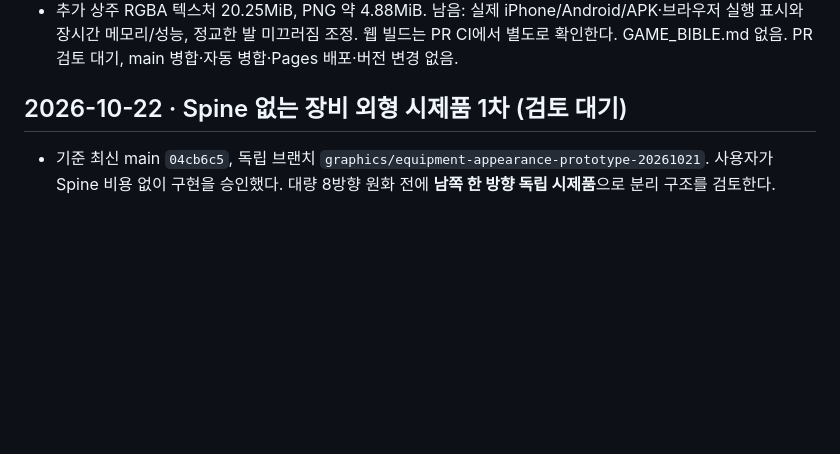
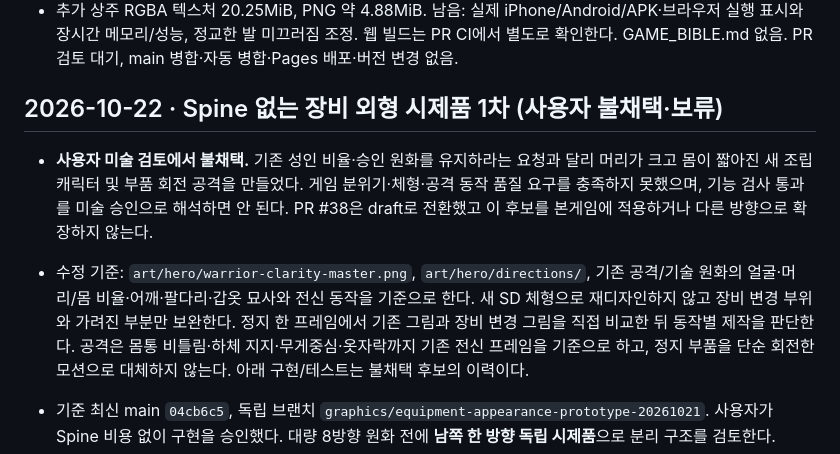
Before and after one commit to yousay0526-sudo/Paldoyadam, a Markdown page: CURRENT_STATE.md, the part around the change. Drawn GitHub-style; blank space fills up the shorter version.

```diff
--- a/CURRENT_STATE.md
+++ b/CURRENT_STATE.md
@@ -293,7 +293,18 @@
 - 실제 SDL 수련장 3개 크기 출력, 기준 main과 11장면 전후 22장 비교. 마을/상점/수련/지붕/수목/주인공 기술 3장면은 픽셀 일치, 나머지 적 장면 3개는 적 주변만 차이. 지붕/수목 경계에서 32방향 장면을 검토했다. [실제 SDL 모션](docs/monster-eight-direction-sdl.gif), [게임 전후](docs/monster-gameplay-comparison.png), [가림](docs/monster-cover-review.png), [표시·검증 상세](docs/MONSTER_MOTION_RUNTIME.md).
 - 추가 상주 RGBA 텍스처 20.25MiB, PNG 약 4.88MiB. 남음: 실제 iPhone/Android/APK·브라우저 실행 표시와 장시간 메모리/성능, 정교한 발 미끄러짐 조정. 웹 빌드는 PR CI에서 별도로 확인한다. GAME_BIBLE.md 없음. PR 검토 대기, main 병합·자동 병합·Pages 배포·버전 변경 없음.
 
-## 2026-10-22 · Spine 없는 장비 외형 시제품 1차 (검토 대기)
+## 2026-10-22 · Spine 없는 장비 외형 시제품 1차 (사용자 불채택·보류)
+
+- **사용자 미술 검토에서 불채택.** 기존 성인 비율·승인 원화를 유지하라는 요청과 달리
+  머리가 크고 몸이 짧아진 새 조립 캐릭터 및 부품 회전 공격을 만들었다.
+  게임 분위기·체형·공격 동작 품질 요구를 충족하지 못했으며, 기능 검사 통과를 미술 승인으로 해석하면 안 된다.
+  PR #38은 draft로 전환했고 이 후보를 본게임에 적용하거나 다른 방향으로 확장하지 않는다.
+- 수정 기준: `art/hero/warrior-clarity-master.png`, `art/hero/directions/`,
+  기존 공격/기술 원화의 얼굴·머리/몸 비율·어깨·팔다리·갑옷 묘사와 전신 동작을 기준으로 한다.
+  새 SD 체형으로 재디자인하지 않고 장비 변경 부위와 가려진 부분만 보완한다.
+  정지 한 프레임에서 기존 그림과 장비 변경 그림을 직접 비교한 뒤 동작별 제작을 판단한다.
+  공격은 몸통 비틀림·하체 지지·무게중심·옷자락까지 기존 전신 프레임을 기준으로 하고,
+  정지 부품을 단순 회전한 모션으로 대체하지 않는다. 아래 구현/테스트는 불채택 후보의 이력이다.
 
 - 기준 최신 main `04cb6c5`, 독립 브랜치 `graphics/equipment-appearance-prototype-20261021`.
   사용자가 Spine 비용 없이 구현을 승인했다. 대량 8방향 원화 전에 **남쪽 한 방향 독립 시제품**으로 분리 구조를 검토한다.
```
Also changed, not shown: docs/ART_DIRECTION.md (+5 -0 lines), docs/EQUIPMENT_PROTOTYPE.md (+11 -1 lines).
